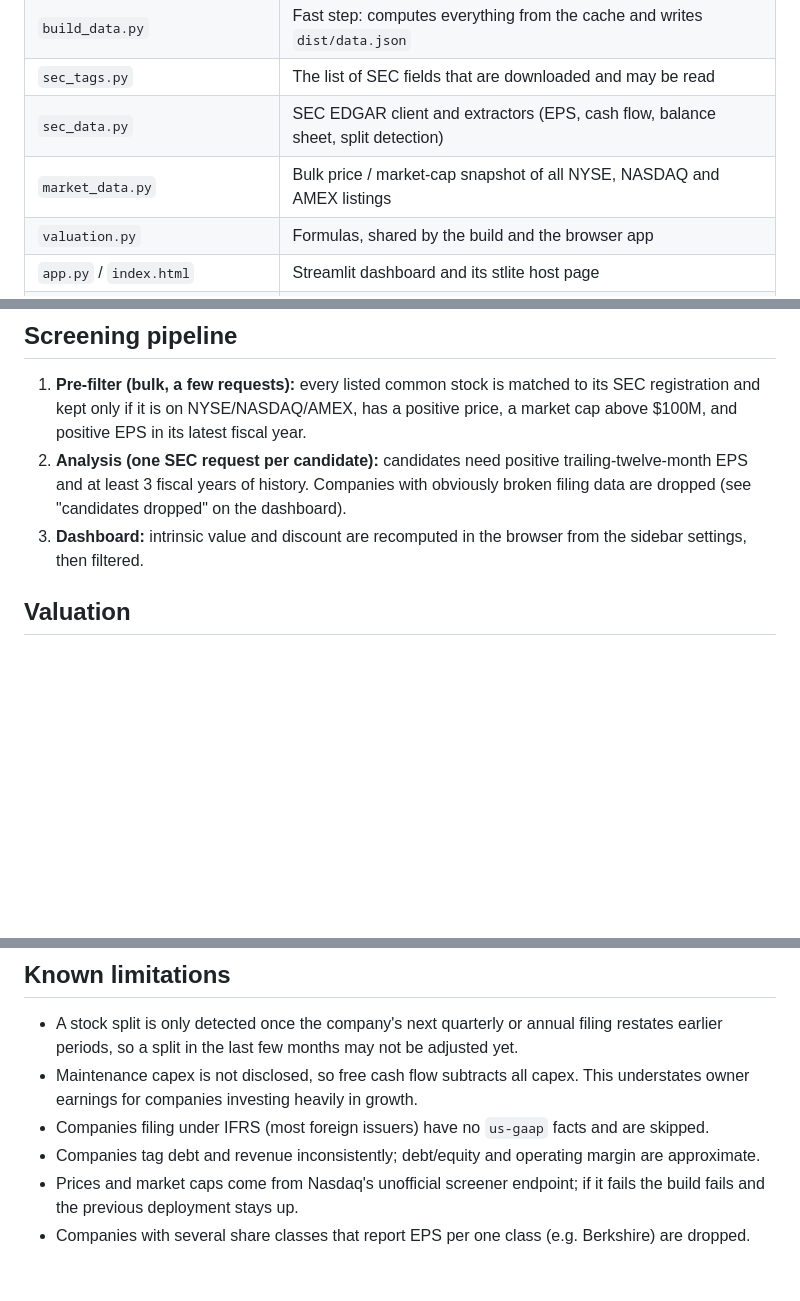
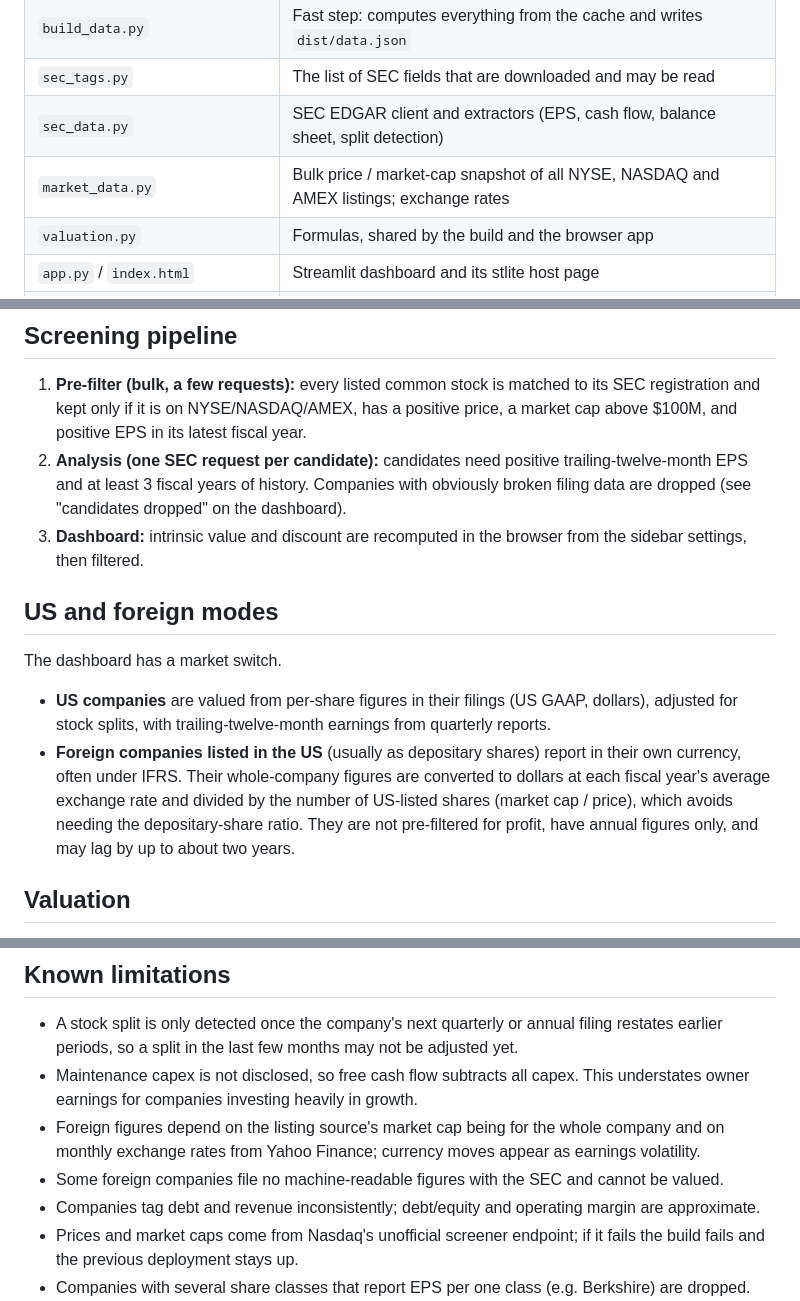
Before and after one commit to xeonproc/ten-cap-dashboard, a Markdown page: README.md, 3 parts joined by grey strips. Rendered like a GitHub page; blank space fills up the shorter version.

Commit message:
Document US and foreign modes
Co-Authored-By: Claude Opus 5.5 <noreply@anthropic.com>

```diff
--- a/README.md
+++ b/README.md
@@ -10,7 +10,7 @@ Streamlit app (running in the browser via [stlite](https://github.com/whitphx/st
 | `build_data.py` | Fast step: computes everything from the cache and writes `dist/data.json` |
 | `sec_tags.py` | The list of SEC fields that are downloaded and may be read |
 | `sec_data.py` | SEC EDGAR client and extractors (EPS, cash flow, balance sheet, split detection) |
-| `market_data.py` | Bulk price / market-cap snapshot of all NYSE, NASDAQ and AMEX listings |
+| `market_data.py` | Bulk price / market-cap snapshot of all NYSE, NASDAQ and AMEX listings; exchange rates |
 | `valuation.py` | Formulas, shared by the build and the browser app |
 | `app.py` / `index.html` | Streamlit dashboard and its stlite host page |
 | `.github/workflows/deploy.yml` | Builds and deploys to Pages |
@@ -35,6 +35,18 @@ Streamlit app (running in the browser via [stlite](https://github.com/whitphx/st
    are dropped (see "candidates dropped" on the dashboard).
 3. **Dashboard:** intrinsic value and discount are recomputed in the browser from the
    sidebar settings, then filtered.
+
+## US and foreign modes
+
+The dashboard has a market switch.
+
+- **US companies** are valued from per-share figures in their filings (US GAAP, dollars),
+  adjusted for stock splits, with trailing-twelve-month earnings from quarterly reports.
+- **Foreign companies listed in the US** (usually as depositary shares) report in their own
+  currency, often under IFRS. Their whole-company figures are converted to dollars at each
+  fiscal year's average exchange rate and divided by the number of US-listed shares
+  (market cap / price), which avoids needing the depositary-share ratio. They are not
+  pre-filtered for profit, have annual figures only, and may lag by up to about two years.
 
 ## Valuation
 
@@ -77,7 +89,9 @@ streamlit run app.py
   earlier periods, so a split in the last few months may not be adjusted yet.
 - Maintenance capex is not disclosed, so free cash flow subtracts all capex. This understates
   owner earnings for companies investing heavily in growth.
-- Companies filing under IFRS (most foreign issuers) have no `us-gaap` facts and are skipped.
+- Foreign figures depend on the listing source's market cap being for the whole company and on
+  monthly exchange rates from Yahoo Finance; currency moves appear as earnings volatility.
+- Some foreign companies file no machine-readable figures with the SEC and cannot be valued.
 - Companies tag debt and revenue inconsistently; debt/equity and operating margin are approximate.
 - Prices and market caps come from Nasdaq's unofficial screener endpoint; if it fails the
   build fails and the previous deployment stays up.
```
